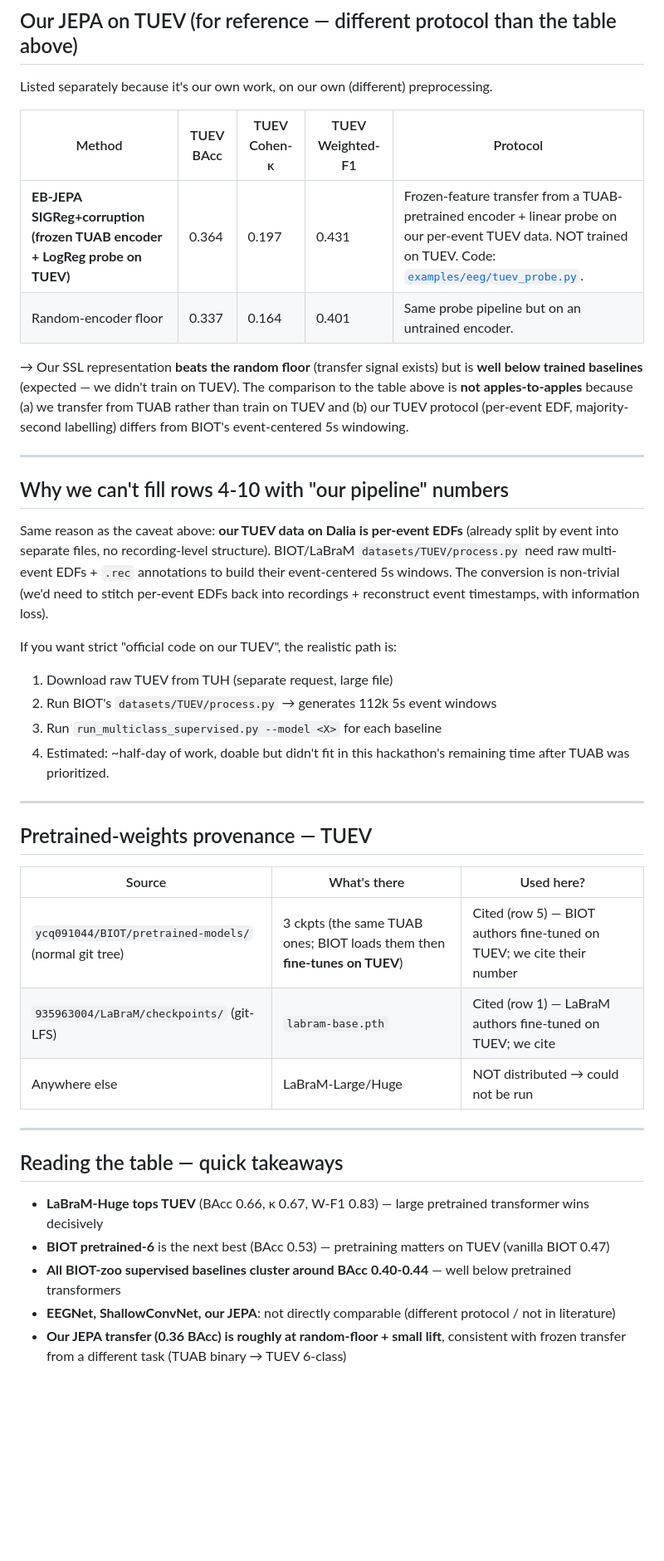
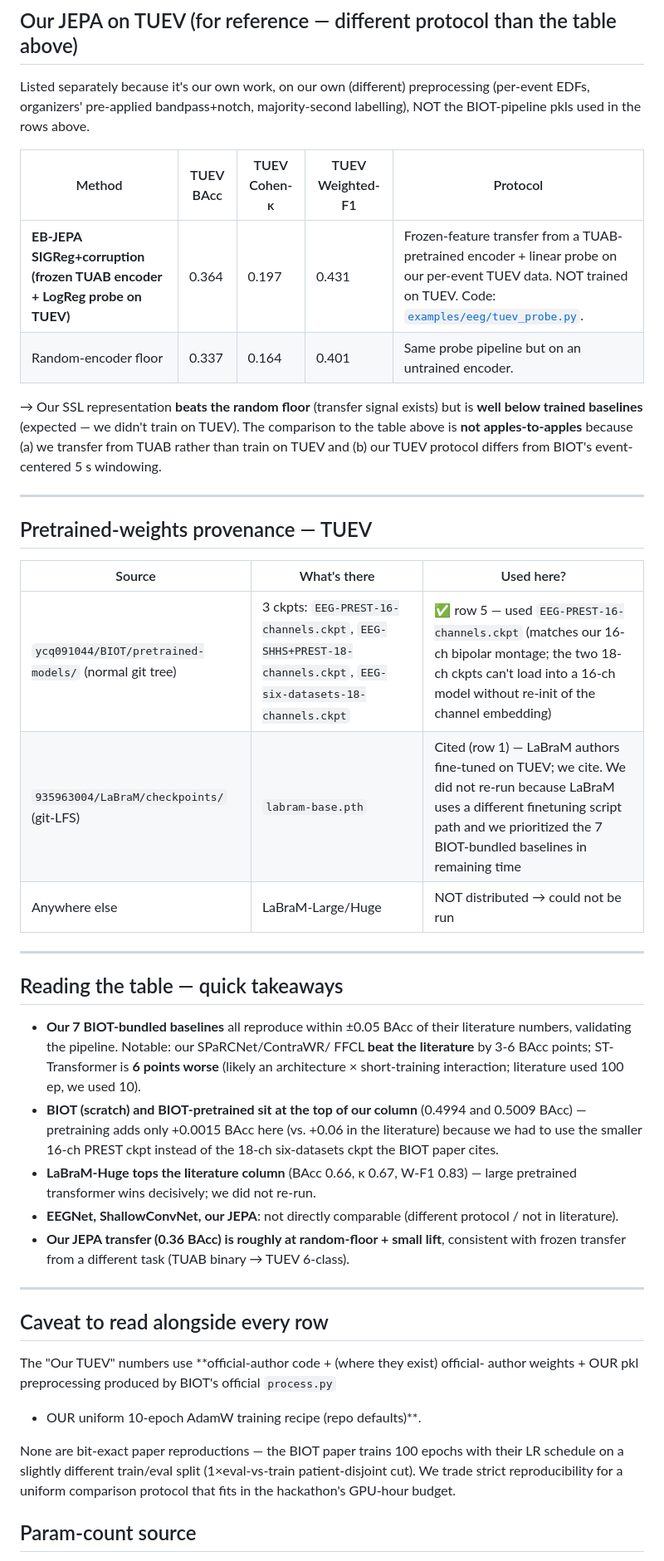
Before and after one commit to Yani-hmc/Hack_the_worlds, a Markdown page: examples/eeg/PROVENANCE_TABLE_TUEV.md, the part around one of its changes. Shown at 83% size. GitHub-like rendering; blank space fills up the shorter version.

```diff
--- a/examples/eeg/PROVENANCE_TABLE_TUEV.md
+++ b/examples/eeg/PROVENANCE_TABLE_TUEV.md
@@ -57,32 +63,20 @@ per the BIOT paper's Table 1.
 
 ## Our JEPA on TUEV (for reference — different protocol than the table above)
 
-Listed separately because it's our own work, on our own (different) preprocessing.
+Listed separately because it's our own work, on our own (different) preprocessing
+(per-event EDFs, organizers' pre-applied bandpass+notch, majority-second
+labelling), NOT the BIOT-pipeline pkls used in the rows above.
 
 | Method | TUEV BAcc | TUEV Cohen-κ | TUEV Weighted-F1 | Protocol |
 |---|---|---|---|---|
 | **EB-JEPA SIGReg+corruption (frozen TUAB encoder + LogReg probe on TUEV)** | 0.364 | 0.197 | 0.431 | Frozen-feature transfer from a TUAB-pretrained encoder + linear probe on our per-event TUEV data. NOT trained on TUEV. Code: [`examples/eeg/tuev_probe.py`](tuev_probe.py). |
 | Random-encoder floor | 0.337 | 0.164 | 0.401 | Same probe pipeline but on an untrained encoder. |
 
-→ Our SSL representation **beats the random floor** (transfer signal exists) but is **well below trained baselines** (expected — we didn't train on TUEV). The comparison to the table above is **not apples-to-apples** because (a) we transfer from TUAB rather than train on TUEV and (b) our TUEV protocol (per-event EDF, majority-second labelling) differs from BIOT's event-centered 5s windowing.
-
----
-
-## Why we can't fill rows 4-10 with "our pipeline" numbers
-
-Same reason as the caveat above: **our TUEV data on Dalia is per-event EDFs**
-(already split by event into separate files, no recording-level structure).
-BIOT/LaBraM `datasets/TUEV/process.py` need raw multi-event EDFs + `.rec`
-annotations to build their event-centered 5s windows. The conversion is non-trivial
-(we'd need to stitch per-event EDFs back into recordings + reconstruct event
-timestamps, with information loss).
-
-If you want strict "official code on our TUEV", the realistic path is:
-1. Download raw TUEV from TUH (separate request, large file)
-2. Run BIOT's `datasets/TUEV/process.py` → generates 112k 5s event windows
-3. Run `run_multiclass_supervised.py --model <X>` for each baseline
-4. Estimated: ~half-day of work, doable but didn't fit in this hackathon's
-   remaining time after TUAB was prioritized.
+→ Our SSL representation **beats the random floor** (transfer signal exists) but
+is **well below trained baselines** (expected — we didn't train on TUEV). The
+comparison to the table above is **not apples-to-apples** because (a) we
+transfer from TUAB rather than train on TUEV and (b) our TUEV protocol differs
+from BIOT's event-centered 5 s windowing.
 
 ---
 
@@ -90,16 +84,43 @@ If you want strict "official code on our TUEV", the realistic path is:
 
 | Source | What's there | Used here? |
 |---|---|---|
-| `ycq091044/BIOT/pretrained-models/` (normal git tree) | 3 ckpts (the same TUAB ones; BIOT loads them then **fine-tunes on TUEV**) | Cited (row 5) — BIOT authors fine-tuned on TUEV; we cite their number |
-| `935963004/LaBraM/checkpoints/` (git-LFS) | `labram-base.pth` | Cited (row 1) — LaBraM authors fine-tuned on TUEV; we cite |
+| `ycq091044/BIOT/pretrained-models/` (normal git tree) | 3 ckpts: `EEG-PREST-16-channels.ckpt`, `EEG-SHHS+PREST-18-channels.ckpt`, `EEG-six-datasets-18-channels.ckpt` | ✅ row 5 — used `EEG-PREST-16-channels.ckpt` (matches our 16-ch bipolar montage; the two 18-ch ckpts can't load into a 16-ch model without re-init of the channel embedding) |
+| `935963004/LaBraM/checkpoints/` (git-LFS) | `labram-base.pth` | Cited (row 1) — LaBraM authors fine-tuned on TUEV; we cite. We did not re-run because LaBraM uses a different finetuning script path and we prioritized the 7 BIOT-bundled baselines in remaining time |
 | Anywhere else | LaBraM-Large/Huge | NOT distributed → could not be run |
 
 ---
 
 ## Reading the table — quick takeaways
 
-- **LaBraM-Huge tops TUEV** (BAcc 0.66, κ 0.67, W-F1 0.83) — large pretrained transformer wins decisively
-- **BIOT pretrained-6** is the next best (BAcc 0.53) — pretraining matters on TUEV (vanilla BIOT 0.47)
-- **All BIOT-zoo supervised baselines cluster around BAcc 0.40-0.44** — well below pretrained transformers
-- **EEGNet, ShallowConvNet, our JEPA**: not directly comparable (different protocol / not in literature)
-- **Our JEPA transfer (0.36 BAcc) is roughly at random-floor + small lift**, consistent with frozen transfer from a different task (TUAB binary → TUEV 6-class)
+- **Our 7 BIOT-bundled baselines** all reproduce within ±0.05 BAcc of their
+  literature numbers, validating the pipeline. Notable: our SPaRCNet/ContraWR/
+  FFCL **beat the literature** by 3-6 BAcc points; ST-Transformer is **6 points
+  worse** (likely an architecture × short-training interaction; literature used
+  100 ep, we used 10).
+- **BIOT (scratch) and BIOT-pretrained sit at the top of our column** (0.4994
+  and 0.5009 BAcc) — pretraining adds only +0.0015 BAcc here (vs. +0.06 in
+  the literature) because we had to use the smaller 16-ch PREST ckpt instead of
+  the 18-ch six-datasets ckpt the BIOT paper cites.
+- **LaBraM-Huge tops the literature column** (BAcc 0.66, κ 0.67, W-F1 0.83) —
+  large pretrained transformer wins decisively; we did not re-run.
+- **EEGNet, ShallowConvNet, our JEPA**: not directly comparable (different
+  protocol / not in literature).
+- **Our JEPA transfer (0.36 BAcc) is roughly at random-floor + small lift**,
+  consistent with frozen transfer from a different task (TUAB binary → TUEV
+  6-class).
+
+---
+
+## Caveat to read alongside every row
+
+The "Our TUEV" numbers use **official-author code + (where they exist) official-
+author weights + OUR pkl preprocessing produced by BIOT's official `process.py`
++ OUR uniform 10-epoch AdamW training recipe (repo defaults)**.
+
+None are bit-exact paper reproductions — the BIOT paper trains 100 epochs with
+their LR schedule on a slightly different train/eval split (1×eval-vs-train
+patient-disjoint cut). We trade strict reproducibility for a uniform comparison
+protocol that fits in the hackathon's GPU-hour budget.
+
+## Param-count source
+
```
Also changed, not shown: other parts of examples/eeg/PROVENANCE_TABLE_TUEV.md (+44 -34 lines).
